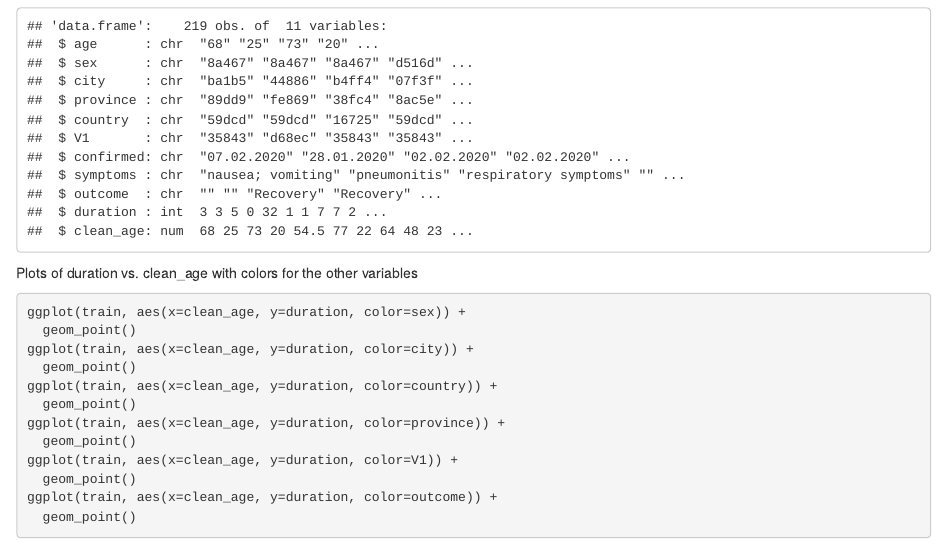
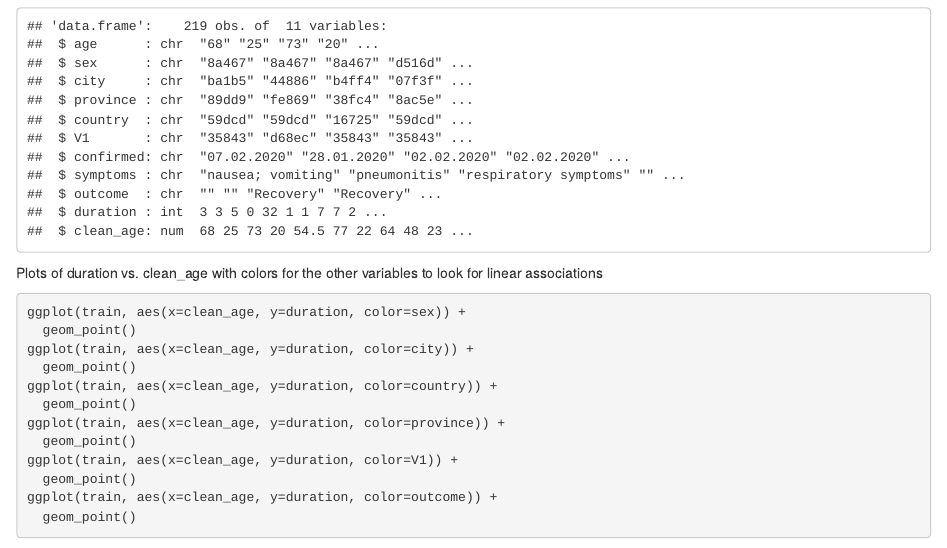
Before and after one commit to jeremyyonatan/stat440module1, an R Markdown document (dataCleaning.rmd): the page in a window 1100 px wide, from 1290 px down. Rendered offline with R 4.5, knitr and Pandoc, with nearby package versions; some code elsewhere in the file could not run offline.

Commit message:
update comment on plotting

````diff
--- a/dataCleaning.rmd
+++ b/dataCleaning.rmd
@@ -33,7 +33,7 @@ str(train)
 ```
 
 
-Plots of duration vs. clean_age with colors for the other variables
+Plots of duration vs. clean_age with colors for the other variables to look for linear associations
 ```{r, eval = F}
 ggplot(train, aes(x=clean_age, y=duration, color=sex)) +
   geom_point()
````
Also changed, not shown: dataCleaning.rmd (2 more changed lines).
